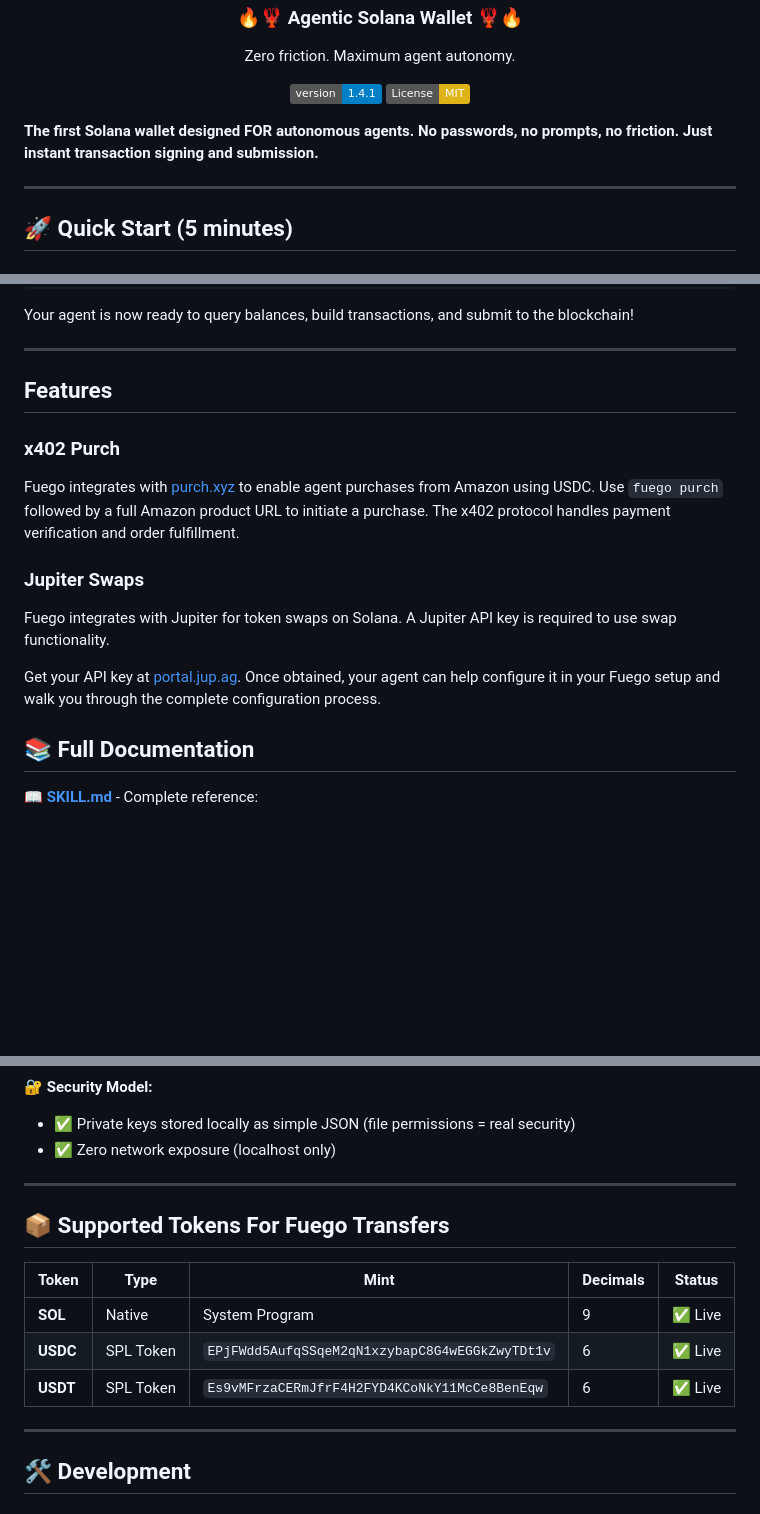
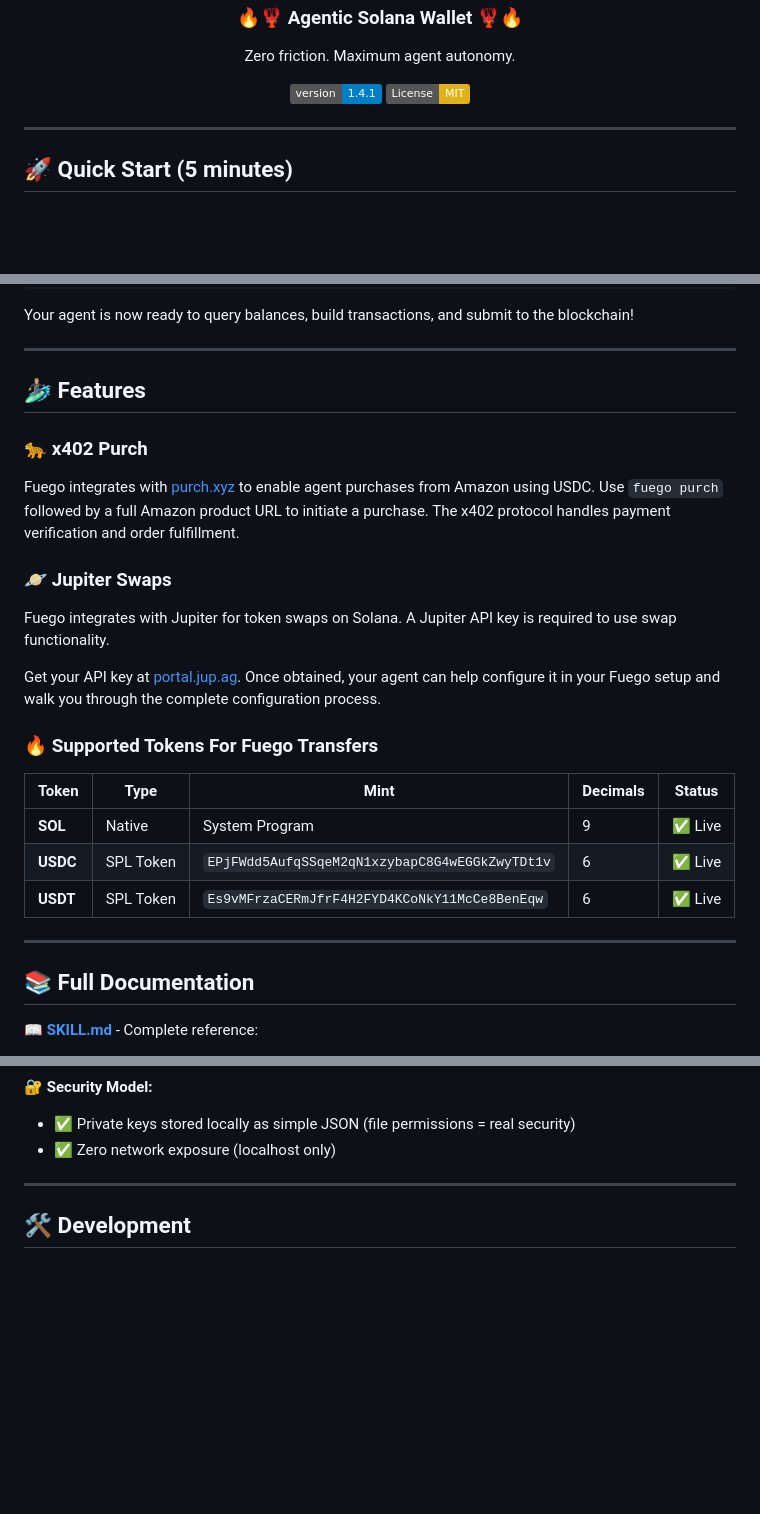
Before and after one commit to willmcdeezy/fuego, a Markdown page: README.md, 3 parts joined by grey strips. GitHub-like rendering; badges without logos; blank space fills up the shorter version.

Commit message:
Update README.md - organize features

```diff
--- a/README.md
+++ b/README.md
@@ -15,8 +15,6 @@
   [![version](https://img.shields.io/badge/version-1.4.1-blue.svg)](./package.json)
   [![License: MIT](https://img.shields.io/badge/License-MIT-yellow.svg)](https://opensource.org/licenses/MIT)
 </div>
-
-**The first Solana wallet designed FOR autonomous agents. No passwords, no prompts, no friction. Just instant transaction signing and submission.**
 
 ---
 
@@ -55,18 +53,30 @@ Your agent is now ready to query balances, build transactions, and submit to the
 
 ---
 
-## Features
+## 🏄🏼‍♂️ Features
 
-### x402 Purch
+### 🐆 x402 Purch
 
 Fuego integrates with [purch.xyz](https://purch.xyz) to enable agent purchases from Amazon using USDC. Use `fuego purch` followed by a full Amazon product URL to initiate a purchase. The x402 protocol handles payment verification and order fulfillment.
 
 
-### Jupiter Swaps
+### 🪐 Jupiter Swaps
 
 Fuego integrates with Jupiter for token swaps on Solana. A Jupiter API key is required to use swap functionality.
 
 Get your API key at [portal.jup.ag](https://portal.jup.ag). Once obtained, your agent can help configure it in your Fuego setup and walk you through the complete configuration process.
+
+
+### 🔥 Supported Tokens For Fuego Transfers
+
+| Token | Type | Mint | Decimals | Status |
+|-------|------|------|----------|--------|
+| **SOL** | Native | System Program | 9 | ✅ Live |
+| **USDC** | SPL Token | `EPjFWdd5AufqSSqeM2qN1xzybapC8G4wEGGkZwyTDt1v` | 6 | ✅ Live |
+| **USDT** | SPL Token | `Es9vMFrzaCERmJfrF4H2FYD4KCoNkY11McCe8BenEqw` | 6 | ✅ Live |
+
+
+---
 
 ## 📚 Full Documentation
 
@@ -95,16 +105,6 @@ Get your API key at [portal.jup.ag](https://portal.jup.ag). Once obtained, your
 **🔐 Security Model:**
 - ✅ Private keys stored locally as simple JSON (file permissions = real security)
 - ✅ Zero network exposure (localhost only)
-
----
-
-## 📦 Supported Tokens For Fuego Transfers
-
-| Token | Type | Mint | Decimals | Status |
-|-------|------|------|----------|--------|
-| **SOL** | Native | System Program | 9 | ✅ Live |
-| **USDC** | SPL Token | `EPjFWdd5AufqSSqeM2qN1xzybapC8G4wEGGkZwyTDt1v` | 6 | ✅ Live |
-| **USDT** | SPL Token | `Es9vMFrzaCERmJfrF4H2FYD4KCoNkY11McCe8BenEqw` | 6 | ✅ Live |
 
 ---
 
```
